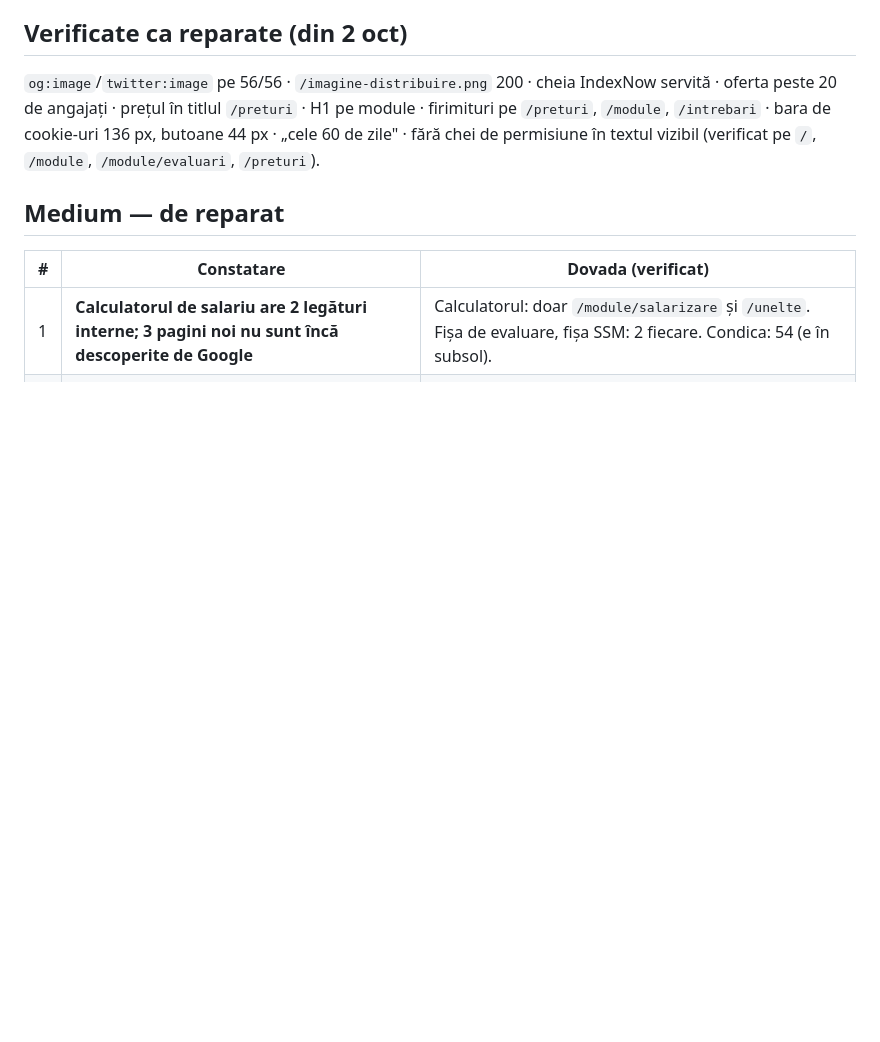
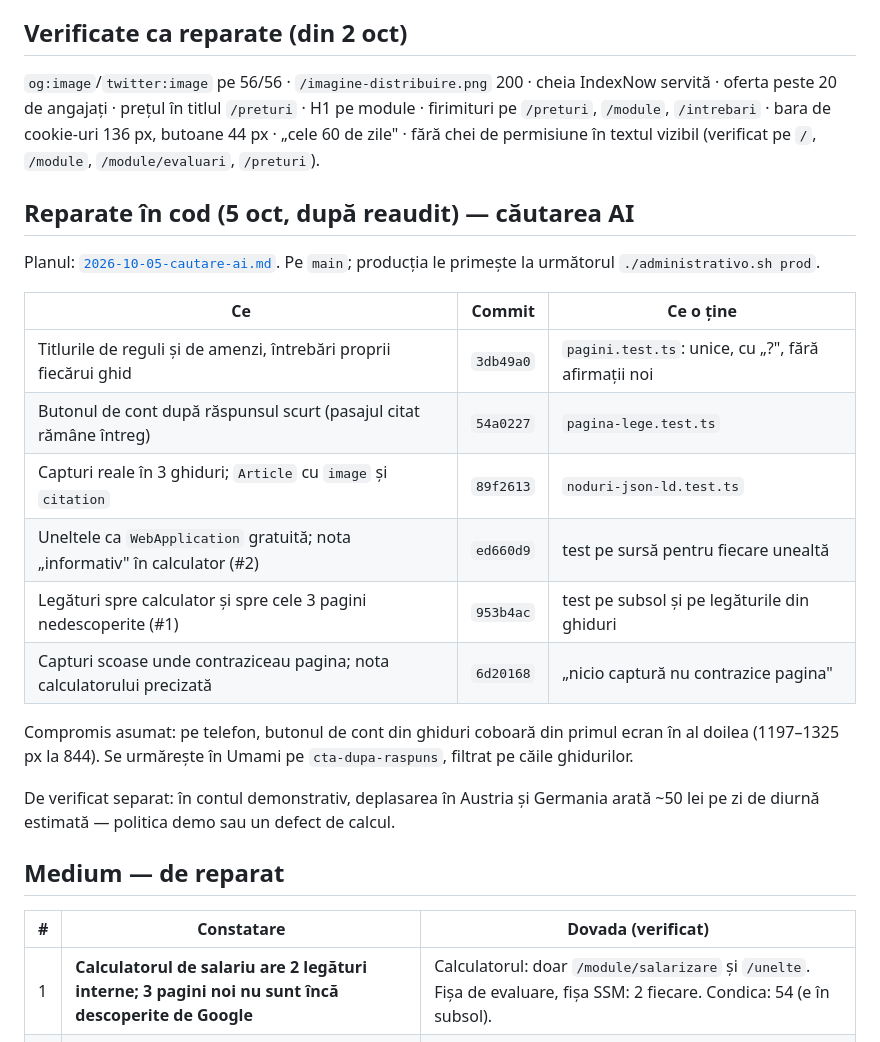
Before and after one commit to miroslav43/ERP, a Markdown page: docs/comercial/audit-seo-2026-10-05.md, the part around the change. Drawn GitHub-style; blank space fills up the shorter version.

Commit message:
docs(seo): starea reparațiilor pentru căutarea AI
Co-Authored-By: Claude Opus 5.5 <noreply@anthropic.com>

```diff
--- a/docs/comercial/audit-seo-2026-10-05.md
+++ b/docs/comercial/audit-seo-2026-10-05.md
@@ -49,6 +49,27 @@ IndexNow servită · oferta peste 20 de angajați · prețul în titlul `/pretur
 H1 pe module · firimituri pe `/preturi`, `/module`, `/intrebari` · bara de
 cookie-uri 136 px, butoane 44 px · „cele 60 de zile" · fără chei de permisiune
 în textul vizibil (verificat pe `/`, `/module`, `/module/evaluari`, `/preturi`).
+
+## Reparate în cod (5 oct, după reaudit) — căutarea AI
+
+Planul: [`2026-10-05-cautare-ai.md`](../superpowers/plans/2026-10-05-cautare-ai.md).
+Pe `main`; producția le primește la următorul `./administrativo.sh prod`.
+
+| Ce                                                                          | Commit    | Ce o ține                                           |
+| --------------------------------------------------------------------------- | --------- | --------------------------------------------------- |
+| Titlurile de reguli și de amenzi, întrebări proprii fiecărui ghid           | `3db49a0` | `pagini.test.ts`: unice, cu „?", fără afirmații noi |
+| Butonul de cont după răspunsul scurt (pasajul citat rămâne întreg)          | `54a0227` | `pagina-lege.test.ts`                               |
+| Capturi reale în 3 ghiduri; `Article` cu `image` și `citation`              | `89f2613` | `noduri-json-ld.test.ts`                            |
+| Uneltele ca `WebApplication` gratuită; nota „informativ" în calculator (#2) | `ed660d9` | test pe sursă pentru fiecare unealtă                |
+| Legături spre calculator și spre cele 3 pagini nedescoperite (#1)           | `953b4ac` | test pe subsol și pe legăturile din ghiduri         |
+| Capturi scoase unde contraziceau pagina; nota calculatorului precizată      | `6d20168` | „nicio captură nu contrazice pagina"                |
+
+Compromis asumat: pe telefon, butonul de cont din ghiduri coboară din primul ecran
+în al doilea (1197–1325 px la 844). Se urmărește în Umami pe `cta-dupa-raspuns`,
+filtrat pe căile ghidurilor.
+
+De verificat separat: în contul demonstrativ, deplasarea în Austria și Germania
+arată ~50 lei pe zi de diurnă estimată — politica demo sau un defect de calcul.
 
 ## Medium — de reparat
 
```
